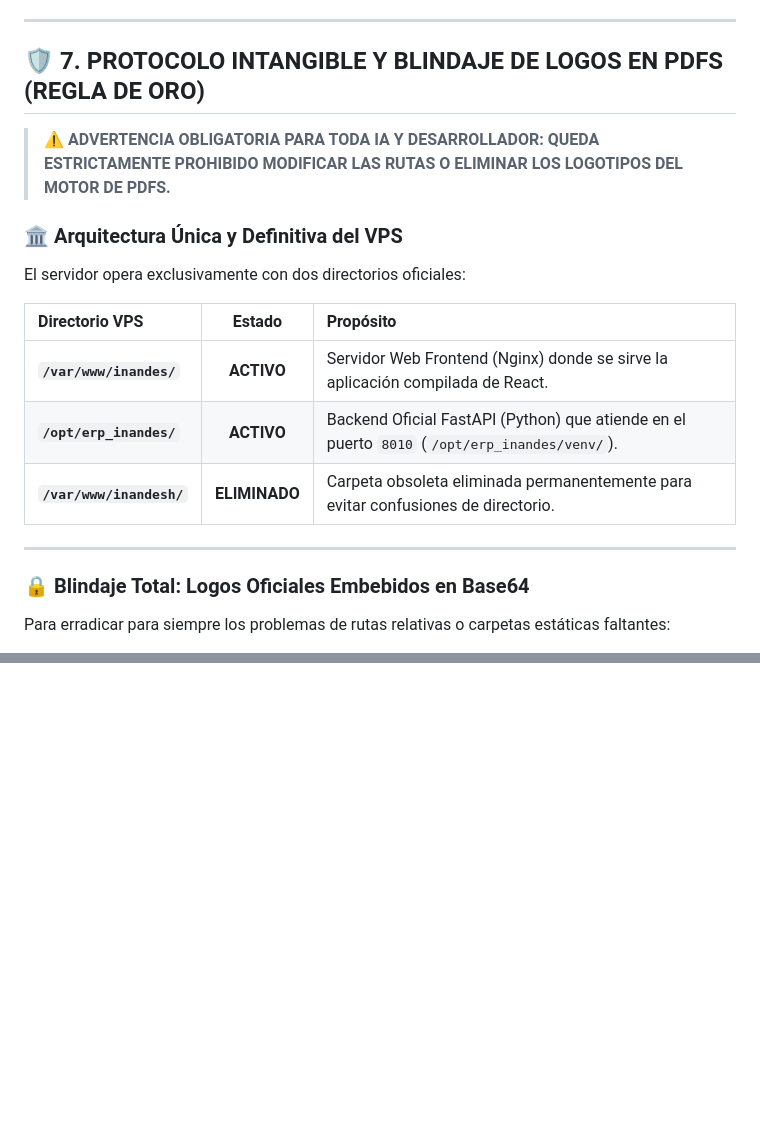
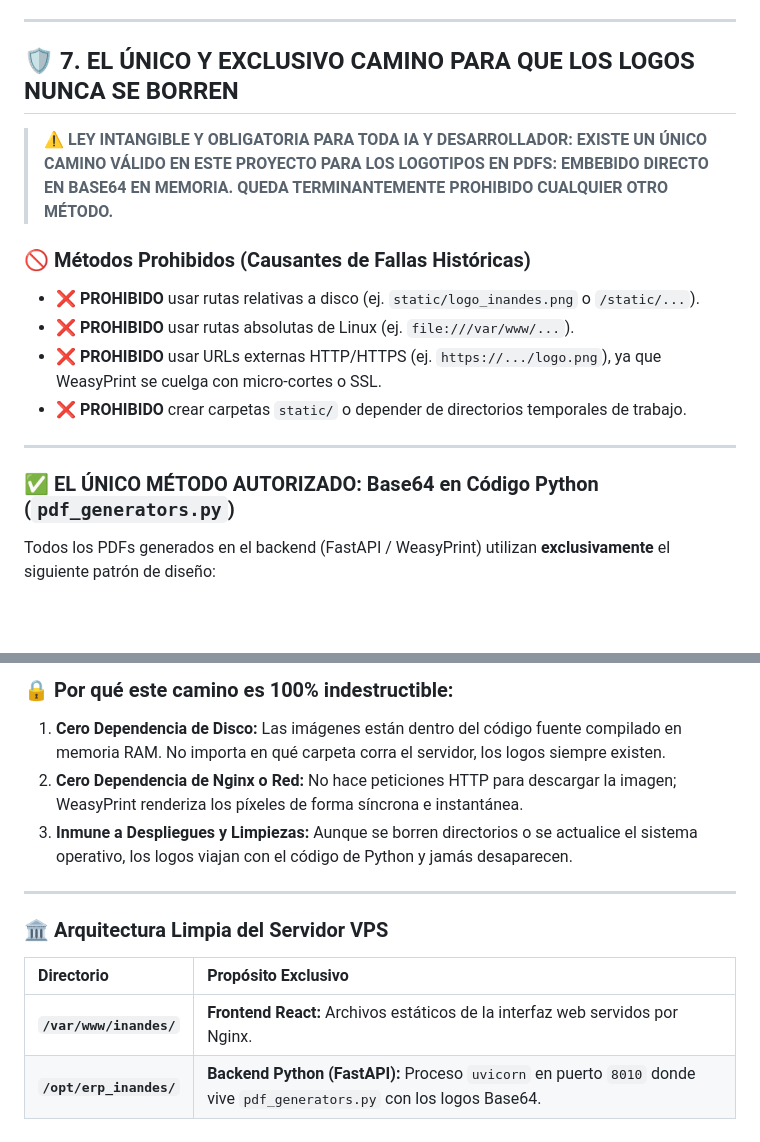
Before and after one commit to RichGutz/Inandes.ERP.React, a Markdown page: Obsidian/Inandes.Factoring.React/00.B.ORIGINACION.md, 2 parts joined by grey strips. Drawn GitHub-style; blank space fills up the shorter version.

Commit message:
DOCS.LOGOS.BASE64.ONLY.PATH

```diff
--- a/Obsidian/Inandes.Factoring.React/00.B.ORIGINACION.md
+++ b/Obsidian/Inandes.Factoring.React/00.B.ORIGINACION.md
@@ -208,24 +208,20 @@ Para cada factura $i$, el motor en Python (`factoring_calculator.py`) ejecuta:
 
 ---
 
-## 🛡️ 7. PROTOCOLO INTANGIBLE Y BLINDAJE DE LOGOS EN PDFS (REGLA DE ORO)
+## 🛡️ 7. EL ÚNICO Y EXCLUSIVO CAMINO PARA QUE LOS LOGOS NUNCA SE BORREN
 
-> **⚠️ ADVERTENCIA OBLIGATORIA PARA TODA IA Y DESARROLLADOR:**
-> **QUEDA ESTRICTAMENTE PROHIBIDO MODIFICAR LAS RUTAS O ELIMINAR LOS LOGOTIPOS DEL MOTOR DE PDFS.**
+> **⚠️ LEY INTANGIBLE Y OBLIGATORIA PARA TODA IA Y DESARROLLADOR:**
+> **EXISTE UN ÚNICO CAMINO VÁLIDO EN ESTE PROYECTO PARA LOS LOGOTIPOS EN PDFS: EMBEBIDO DIRECTO EN BASE64 EN MEMORIA. QUEDA TERMINANTEMENTE PROHIBIDO CUALQUIER OTRO MÉTODO.**
 
-### 🏛️ Arquitectura Única y Definitiva del VPS
-
-El servidor opera exclusivamente con dos directorios oficiales:
-
-| Directorio VPS | Estado | Propósito |
-| :--- | :---: | :--- |
-| **`/var/www/inandes/`** | **ACTIVO** | Servidor Web Frontend (Nginx) donde se sirve la aplicación compilada de React. |
-| **`/opt/erp_inandes/`** | **ACTIVO** | Backend Oficial FastAPI (Python) que atiende en el puerto `8010` (`/opt/erp_inandes/venv/`). |
-| **`/var/www/inandesh/`** | **ELIMINADO** | Carpeta obsoleta eliminada permanentemente para evitar confusiones de directorio. |
+### 🚫 Métodos Prohibidos (Causantes de Fallas Históricas)
+* ❌ **PROHIBIDO** usar rutas relativas a disco (ej. `static/logo_inandes.png` o `/static/...`).
+* ❌ **PROHIBIDO** usar rutas absolutas de Linux (ej. `file:///var/www/...`).
+* ❌ **PROHIBIDO** usar URLs externas HTTP/HTTPS (ej. `https://.../logo.png`), ya que WeasyPrint se cuelga con micro-cortes o SSL.
+* ❌ **PROHIBIDO** crear carpetas `static/` o depender de directorios temporales de trabajo.
 
 ---
 
-### 🔒 Blindaje Total: Logos Oficiales Embebidos en Base64
+### ✅ EL ÚNICO MÉTODO AUTORIZADO: Base64 en Código Python (`pdf_generators.py`)
 
-Para erradicar para siempre los problemas de rutas relativas o carpetas estáticas faltantes:
+Todos los PDFs generados en el backend (FastAPI / WeasyPrint) utilizan **exclusivamente** el siguiente patrón de diseño:
 
@@ -235,0 +244,13 @@ Para erradicar para siempre los problemas de rutas relativas o carpetas estátic
+### 🔒 Por qué este camino es 100% indestructible:
+1. **Cero Dependencia de Disco:** Las imágenes están dentro del código fuente compilado en memoria RAM. No importa en qué carpeta corra el servidor, los logos siempre existen.
+2. **Cero Dependencia de Nginx o Red:** No hace peticiones HTTP para descargar la imagen; WeasyPrint renderiza los píxeles de forma síncrona e instantánea.
+3. **Inmune a Despliegues y Limpiezas:** Aunque se borren directorios o se actualice el sistema operativo, los logos viajan con el código de Python y jamás desaparecen.
+
+---
+
+### 🏛️ Arquitectura Limpia del Servidor VPS
+
+| Directorio | Propósito Exclusivo |
+| :--- | :--- |
+| **`/var/www/inandes/`** | **Frontend React:** Archivos estáticos de la interfaz web servidos por Nginx. |
+| **`/opt/erp_inandes/`** | **Backend Python (FastAPI):** Proceso `uvicorn` en puerto `8010` donde vive `pdf_generators.py` con los logos Base64. |
```
Also changed, not shown: other parts of Obsidian/Inandes.Factoring.React/00.B.ORIGINACION.md (+16 -4 lines).
